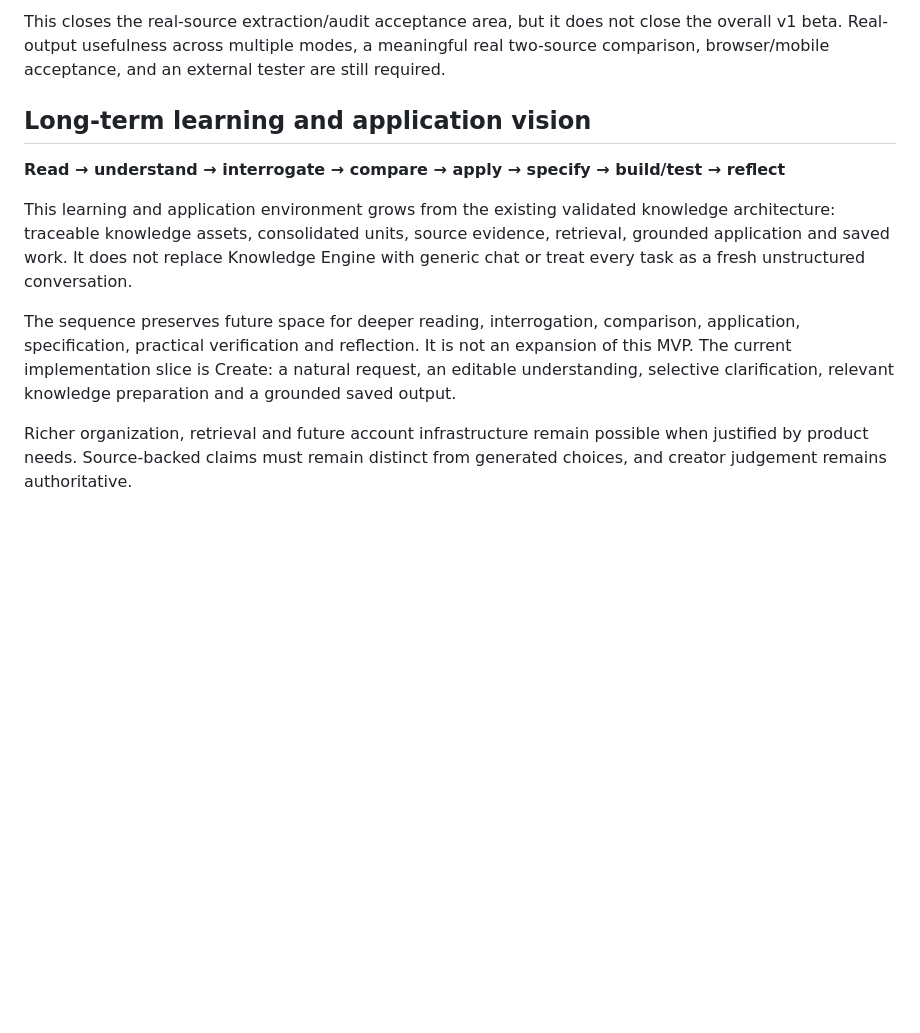
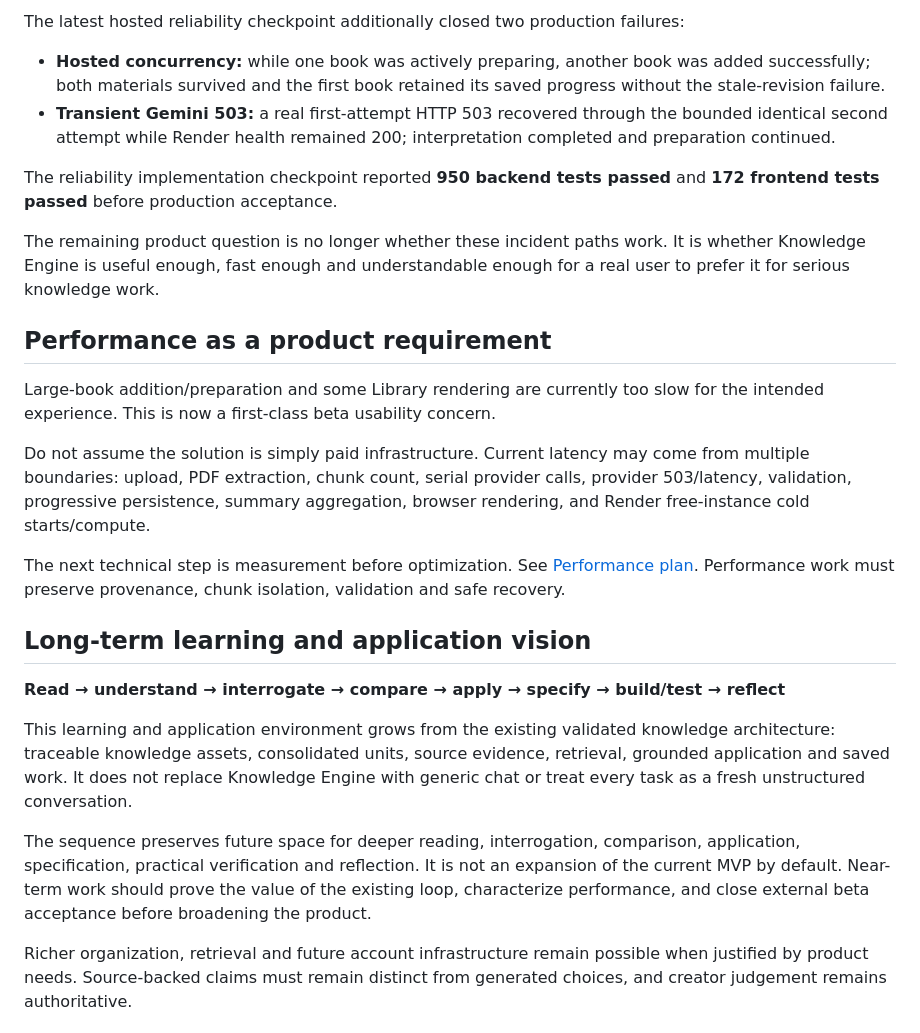
Before and after one commit to beautifulmind9/knowledge-engine, a Markdown page: docs/product_vision.md, the part around one of its changes. Drawn GitHub-style; blank space fills up the shorter version.

```diff
--- a/docs/product_vision.md
+++ b/docs/product_vision.md
@@ -142,5 +163,20 @@ A live strict single-chunk control on chunk 007 returned five valid assets, matc
 
-This closes the real-source extraction/audit acceptance area, but it does not close the overall v1 beta. Real-output usefulness across multiple modes, a meaningful real two-source comparison, browser/mobile acceptance, and an external tester are still required.
+The latest hosted reliability checkpoint additionally closed two production failures:
+
+- **Hosted concurrency:** while one book was actively preparing, another book was added successfully; both materials survived and the first book retained its saved progress without the stale-revision failure.
+- **Transient Gemini 503:** a real first-attempt HTTP 503 recovered through the bounded identical second attempt while Render health remained 200; interpretation completed and preparation continued.
+
+The reliability implementation checkpoint reported **950 backend tests passed** and **172 frontend tests passed** before production acceptance.
+
+The remaining product question is no longer whether these incident paths work. It is whether Knowledge Engine is useful enough, fast enough and understandable enough for a real user to prefer it for serious knowledge work.
+
+## Performance as a product requirement
+
+Large-book addition/preparation and some Library rendering are currently too slow for the intended experience. This is now a first-class beta usability concern.
+
+Do not assume the solution is simply paid infrastructure. Current latency may come from multiple boundaries: upload, PDF extraction, chunk count, serial provider calls, provider 503/latency, validation, progressive persistence, summary aggregation, browser rendering, and Render free-instance cold starts/compute.
+
+The next technical step is measurement before optimization. See [Performance plan](performance_plan.md). Performance work must preserve provenance, chunk isolation, validation and safe recovery.
 
 ## Long-term learning and application vision
 
@@ -148,6 +184,6 @@ This closes the real-source extraction/audit acceptance area, but it does not cl
 
 This learning and application environment grows from the existing validated knowledge architecture: traceable knowledge assets, consolidated units, source evidence, retrieval, grounded application and saved work. It does not replace Knowledge Engine with generic chat or treat every task as a fresh unstructured conversation.
 
-The sequence preserves future space for deeper reading, interrogation, comparison, application, specification, practical verification and reflection. It is not an expansion of this MVP. The current implementation slice is Create: a natural request, an editable understanding, selective clarification, relevant knowledge preparation and a grounded saved output.
+The sequence preserves future space for deeper reading, interrogation, comparison, application, specification, practical verification and reflection. It is not an expansion of the current MVP by default. Near-term work should prove the value of the existing loop, characterize performance, and close external beta acceptance before broadening the product.
 
 Richer organization, retrieval and future account infrastructure remain possible when justified by product needs. Source-backed claims must remain distinct from generated choices, and creator judgement remains authoritative.
```
Also changed, not shown: other parts of docs/product_vision.md (+40 -19 lines).
